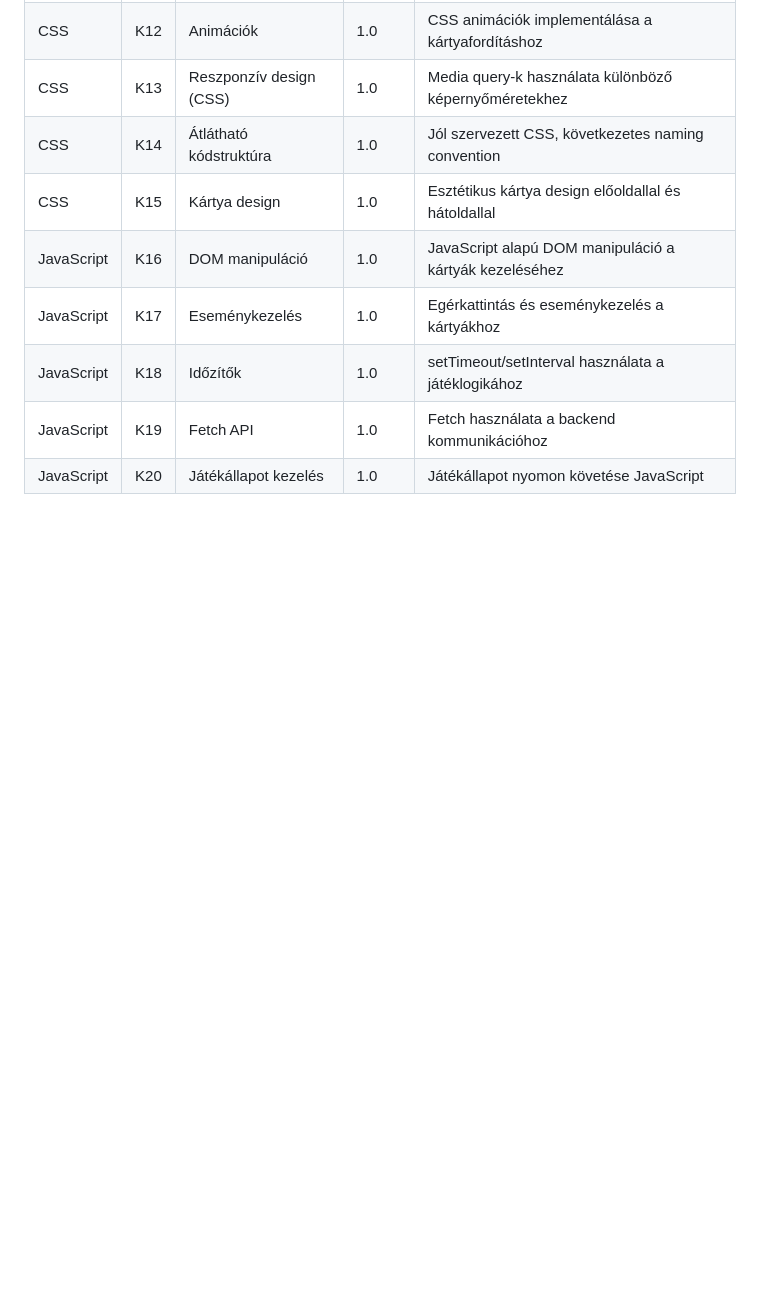
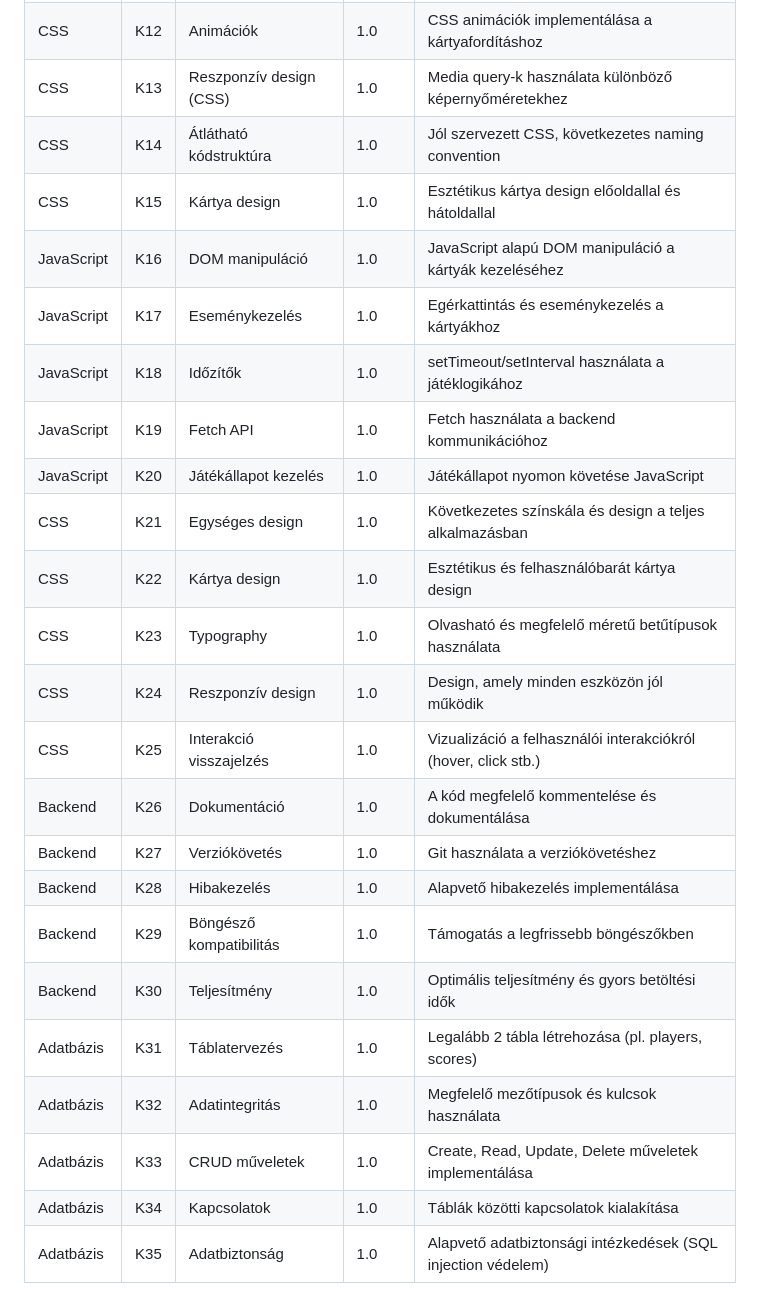
Before and after one commit to d4n0f/memory-game-app, a Markdown page: KövetelménySpecifikáció.md, the part around the change. Drawn GitHub-style; blank space fills up the shorter version.

Commit message:
docs: add 10 more specifications (K21–K35)

```diff
--- a/KövetelménySpecifikáció.md
+++ b/KövetelménySpecifikáció.md
@@ -22,3 +22,18 @@
 | JavaScript | K18 | Időzítők                  | 1.0    | setTimeout/setInterval használata a játéklogikához                       |
 | JavaScript | K19 | Fetch API                 | 1.0    | Fetch használata a backend kommunikációhoz                               |
 | JavaScript | K20 | Játékállapot kezelés      | 1.0    | Játékállapot nyomon követése JavaScript                                  |
+| CSS       | K21 | Egységes design         | 1.0    | Következetes színskála és design a teljes alkalmazásban                 |
+| CSS       | K22 | Kártya design           | 1.0    | Esztétikus és felhasználóbarát kártya design                            |
+| CSS       | K23 | Typography              | 1.0    | Olvasható és megfelelő méretű betűtípusok használata                    |
+| CSS       | K24 | Reszponzív design       | 1.0    | Design, amely minden eszközön jól működik                               |
+| CSS       | K25 | Interakció visszajelzés | 1.0    | Vizualizáció a felhasználói interakciókról (hover, click stb.)          |
+| Backend   | K26 | Dokumentáció            | 1.0    | A kód megfelelő kommentelése és dokumentálása                           |
+| Backend   | K27 | Verziókövetés           | 1.0    | Git használata a verziókövetéshez                                       |
+| Backend   | K28 | Hibakezelés             | 1.0    | Alapvető hibakezelés implementálása                                     |
+| Backend   | K29 | Böngésző kompatibilitás | 1.0    | Támogatás a legfrissebb böngészőkben                                    |
+| Backend   | K30 | Teljesítmény            | 1.0    | Optimális teljesítmény és gyors betöltési idők                          |
+| Adatbázis | K31 | Táblatervezés           | 1.0    | Legalább 2 tábla létrehozása (pl. players, scores)                      |
+| Adatbázis | K32 | Adatintegritás          | 1.0    | Megfelelő mezőtípusok és kulcsok használata                             |
+| Adatbázis | K33 | CRUD műveletek          | 1.0    | Create, Read, Update, Delete műveletek implementálása                   |
+| Adatbázis | K34 | Kapcsolatok             | 1.0    | Táblák közötti kapcsolatok kialakítása                                  |
+| Adatbázis | K35 | Adatbiztonság           | 1.0    | Alapvető adatbiztonsági intézkedések (SQL injection védelem)            |
```
